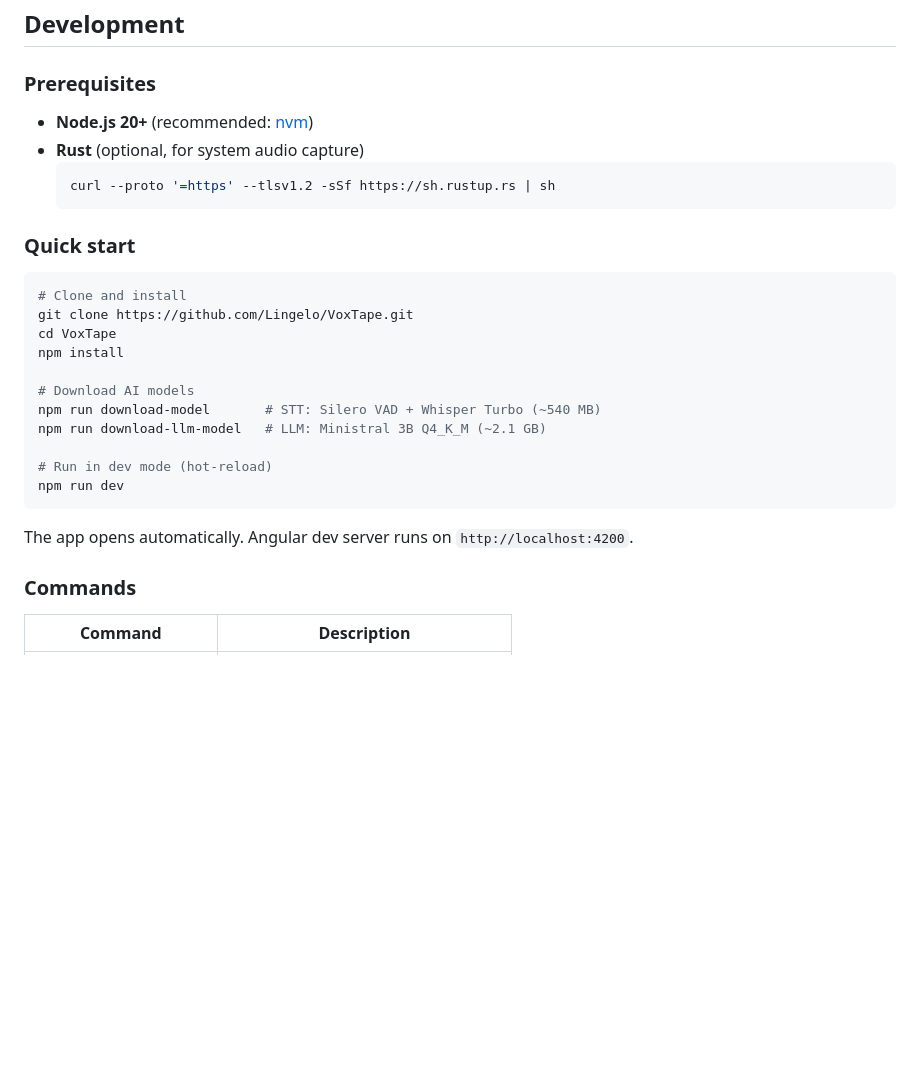
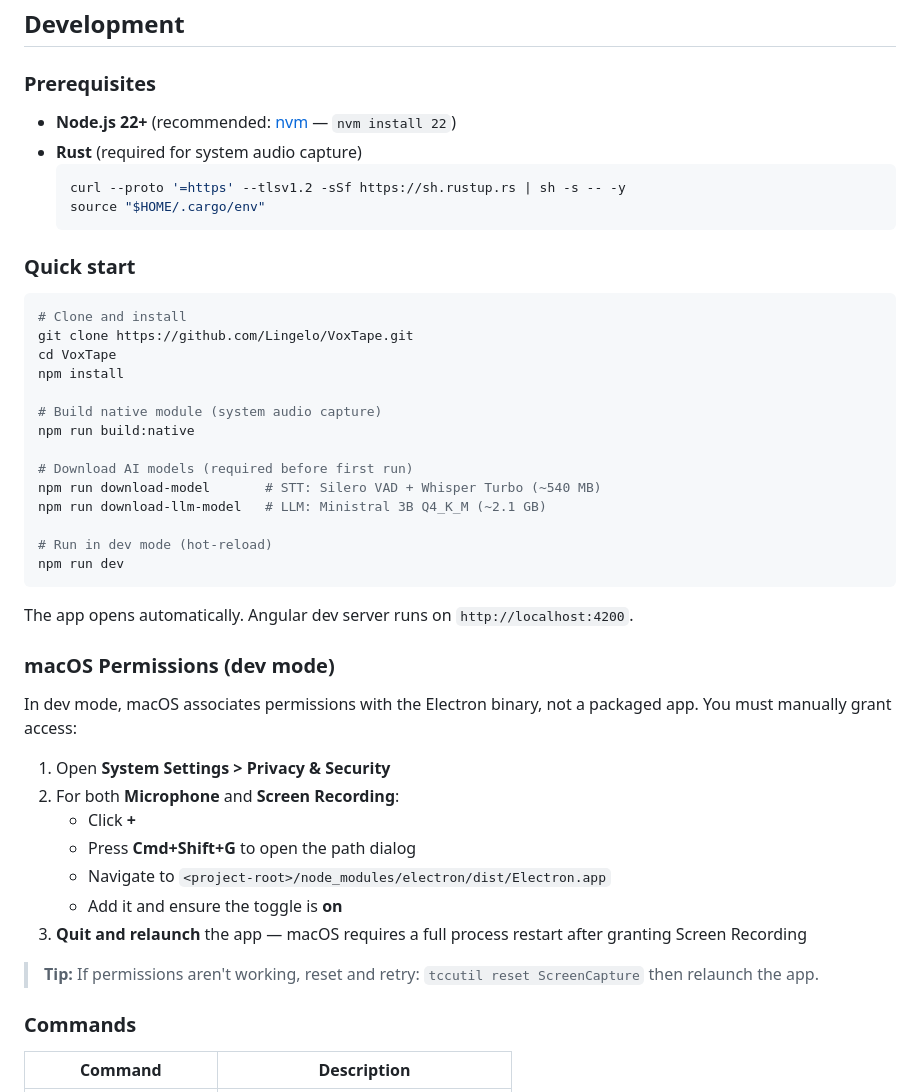
Before and after one commit to Lingelo/VoxTape, a Markdown page: README.md, the part around the change. Drawn GitHub-style; blank space fills up the shorter version.

Commit message:
docs: improve dev setup instructions in README
Update prerequisites (Node 22+, Rust required), add native module build
step, macOS permissions guide with Electron.app path and tccutil tip.

Co-Authored-By: Claude Opus 4.6 (1M context) <noreply@anthropic.com>

````diff
--- a/README.md
+++ b/README.md
@@ -68,10 +68,11 @@ xattr -cr /Applications/VoxTape.app
 
 ### Prerequisites
 
-- **Node.js 20+** (recommended: [nvm](https://github.com/nvm-sh/nvm))
-- **Rust** (optional, for system audio capture)
+- **Node.js 22+** (recommended: [nvm](https://github.com/nvm-sh/nvm) — `nvm install 22`)
+- **Rust** (required for system audio capture)
   ```bash
-  curl --proto '=https' --tlsv1.2 -sSf https://sh.rustup.rs | sh
+  curl --proto '=https' --tlsv1.2 -sSf https://sh.rustup.rs | sh -s -- -y
+  source "$HOME/.cargo/env"
   ```
 
 ### Quick start
@@ -82,7 +83,10 @@ git clone https://github.com/Lingelo/VoxTape.git
 cd VoxTape
 npm install
 
-# Download AI models
+# Build native module (system audio capture)
+npm run build:native
+
+# Download AI models (required before first run)
 npm run download-model       # STT: Silero VAD + Whisper Turbo (~540 MB)
 npm run download-llm-model   # LLM: Ministral 3B Q4_K_M (~2.1 GB)
 
@@ -91,6 +95,20 @@ npm run dev
 ```
 
 The app opens automatically. Angular dev server runs on `http://localhost:4200`.
+
+### macOS Permissions (dev mode)
+
+In dev mode, macOS associates permissions with the Electron binary, not a packaged app. You must manually grant access:
+
+1. Open **System Settings > Privacy & Security**
+2. For both **Microphone** and **Screen Recording**:
+   - Click **+**
+   - Press **Cmd+Shift+G** to open the path dialog
+   - Navigate to `<project-root>/node_modules/electron/dist/Electron.app`
+   - Add it and ensure the toggle is **on**
+3. **Quit and relaunch** the app — macOS requires a full process restart after granting Screen Recording
+
+> **Tip:** If permissions aren't working, reset and retry: `tccutil reset ScreenCapture` then relaunch the app.
 
 ### Commands
 
````
